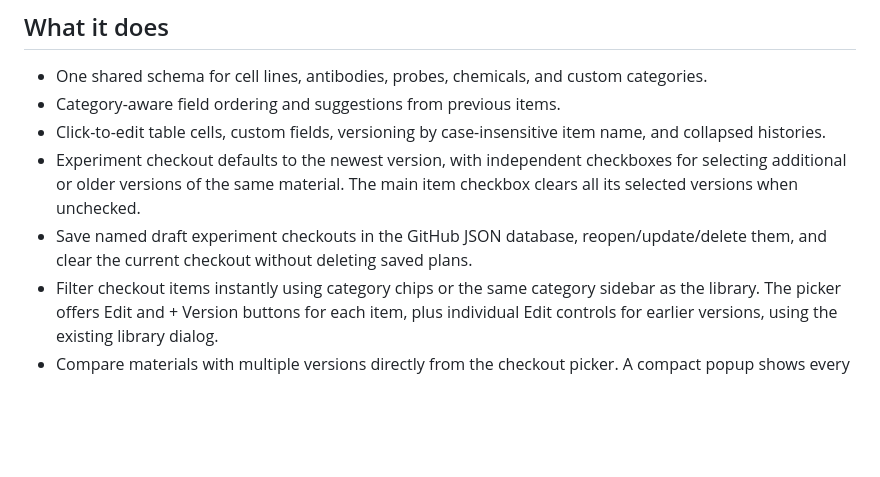
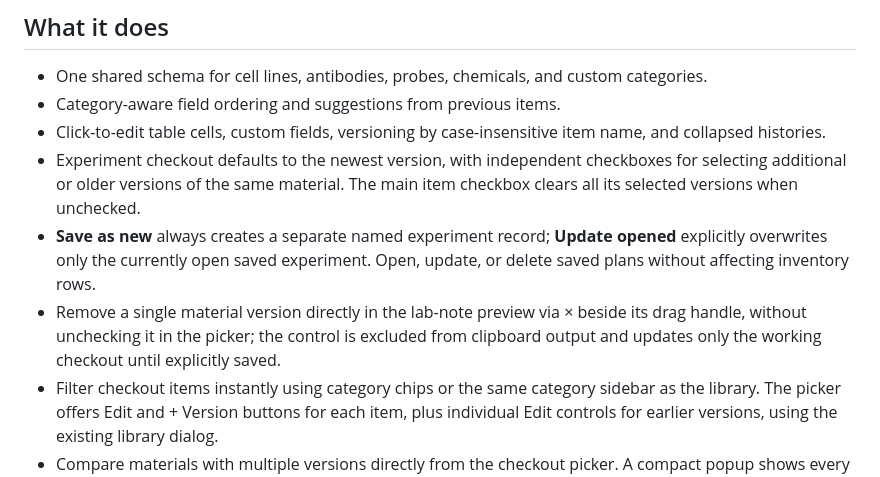
Before and after one commit to vubio/Lablibrary, a Markdown page: README.md, the part around the change. Drawn GitHub-style; blank space fills up the shorter version.

Commit message:
Document separate experiment save/update actions and per-row preview removal

```diff
--- a/README.md
+++ b/README.md
@@ -8,7 +8,8 @@ A browser-based research inventory and experiment checkout at **https://vubio.gi
 - Category-aware field ordering and suggestions from previous items.
 - Click-to-edit table cells, custom fields, versioning by case-insensitive item name, and collapsed histories.
 - Experiment checkout defaults to the newest version, with independent checkboxes for selecting additional or older versions of the same material. The main item checkbox clears all its selected versions when unchecked.
-- Save named draft experiment checkouts in the GitHub JSON database, reopen/update/delete them, and clear the current checkout without deleting saved plans.
+- **Save as new** always creates a separate named experiment record; **Update opened** explicitly overwrites only the currently open saved experiment. Open, update, or delete saved plans without affecting inventory rows.
+- Remove a single material version directly in the lab-note preview via × beside its drag handle, without unchecking it in the picker; the control is excluded from clipboard output and updates only the working checkout until explicitly saved.
 - Filter checkout items instantly using category chips or the same category sidebar as the library. The picker offers Edit and + Version buttons for each item, plus individual Edit controls for earlier versions, using the existing library dialog.
 - Compare materials with multiple versions directly from the checkout picker. A compact popup shows every version but only fields whose saved values differ, using dates only to identify versions.
 - Category-grouped lab-note tables, per-category remembered column choices, drag-to-order rows/tables, and smaller (9 pt) rich-text clipboard tables for OneNote.
```
